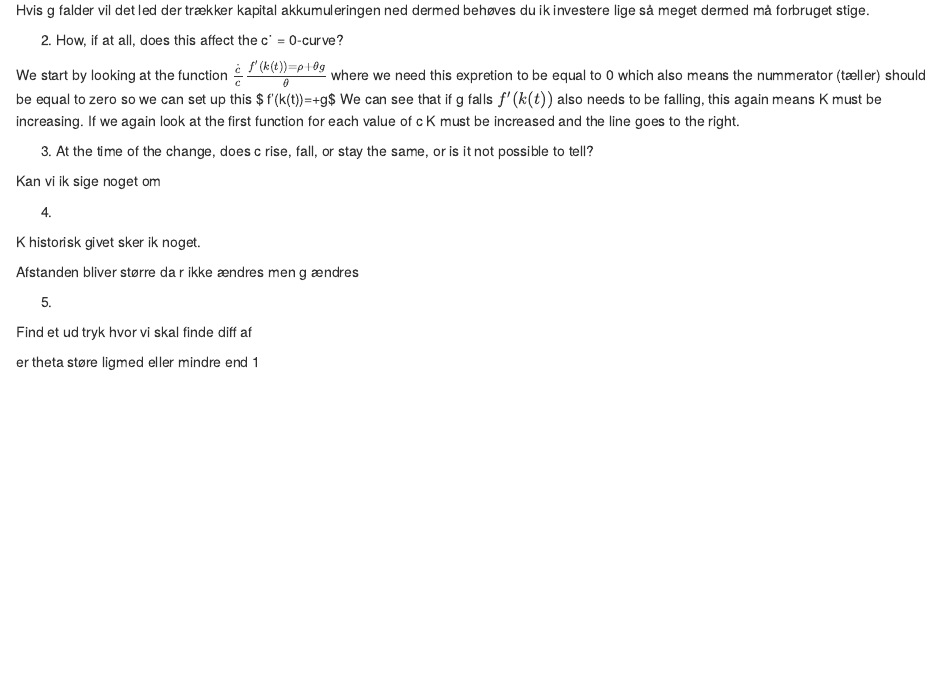
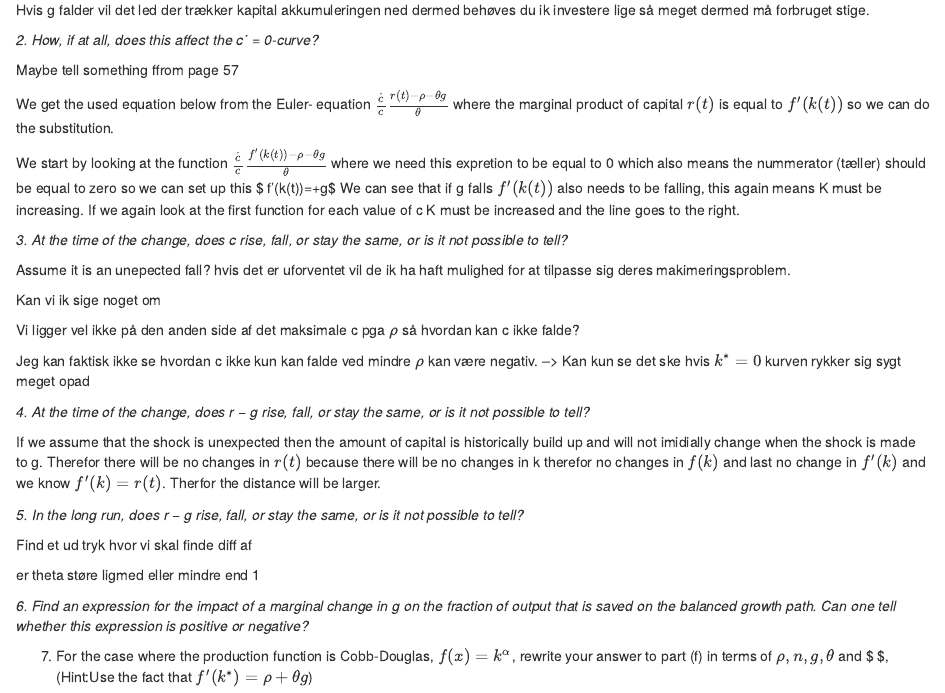
Before and after one commit to simonmig10/Makro-opgaver-7.-semester, an R Markdown document (Simon Opgave 1.Rmd): the page in a window 1100 px wide, from 410 px down. Rendered offline with R 4.5, knitr and Pandoc, with nearby package versions.

Commit message:
opgave 3 og 4

```diff
--- a/Simon Opgave 1.Rmd
+++ b/Simon Opgave 1.Rmd
@@ -24,26 +24,38 @@ Next we can also see that $f'(k)=n+g$ we can see that $f'(k)$ will decrease as g
 Hvis g falder vil det led der trækker kapital akkumuleringen ned dermed behøves du ik investere lige så meget dermed må forbruget stige.
 
 
-2. How, if at all, does this affect the c˙ = 0-curve?
+*2. How, if at all, does this affect the c˙ = 0-curve?*
 
+Maybe tell something ffrom page 57
 
-We start by looking at the function $\frac{\dot c}{c}\frac{f'(k(t))=\rho+\theta g}{\theta}$ where we need this expretion to be equal to 0 which also means the nummerator (tæller) should be equal to zero so we can set up this
+We get the used equation below from the Euler- equation $\frac{\dot c}{c}\frac{r(t)-\rho-\theta g}{\theta}$ where the marginal product of capital  $r(t)$ is equal to $f'(k(t))$ so we can do the substitution.
+
+We start by looking at the function $\frac{\dot c}{c}\frac{f'(k(t))-\rho-\theta g}{\theta}$ where we need this expretion to be equal to 0 which also means the nummerator (tæller) should be equal to zero so we can set up this
 $ f'(k(t))=\rho+\theta g$ We can see that if g falls $f'(k(t))$ also needs to be falling, this again means K must be increasing. If we again look at the first function for each value of c K must be increased and the line goes to the right.
 
-3. At the time of the change, does c rise, fall, or stay the same, or is it
-not possible to tell?
+*3. At the time of the change, does c rise, fall, or stay the same, or is it not possible to tell?*
+
+Assume it is an unepected fall? hvis det er uforventet vil de ik ha haft mulighed for at tilpasse sig deres makimeringsproblem.
 
 Kan vi ik sige noget om
 
+Vi ligger vel ikke på den anden side af det maksimale c pga $\rho$ så hvordan kan c ikke falde?
 
-4.
+Jeg kan faktisk ikke se hvordan c ikke kun kan falde ved mindre $\rho$ kan være negativ. --> Kan kun se det ske hvis $k^*=0$ kurven rykker sig sygt meget opad
 
-K historisk givet sker ik noget.
 
-Afstanden bliver større da r ikke ændres men g ændres
+*4. At the time of the change, does r − g rise, fall, or stay the same, or is it not possible to tell?*
 
-5.
+If we assume that the shock is unexpected then the amount of capital is historically build up and will not imidially change when the shock is made to g. Therefor there will be no changes in $r(t)$ because there will be no changes in k therefor no changes in $f(k)$ and last no change in $f'(k)$ and we know $f'(k)= r(t)$. Therfor the distance will be larger.
+
+
+*5. In the long run, does r − g rise, fall, or stay the same, or is it not possible to tell?*
 
 Find et ud tryk hvor vi skal finde diff af
 
 er theta støre ligmed eller mindre end 1
+
+*6. Find an expression for the impact of a marginal change in g on the fraction of output that is saved on the balanced growth path. Can one tell whether this expression is positive or negative?*
+
+
+7. For the case where the production function is Cobb-Douglas, $f(x) =k^\alpha$, rewrite your answer to part (f) in terms of $\rho, n, g, \theta$ and $ \alpha$, (Hint:Use the fact that $f'(k^*) = \rho + \theta g$)
```
Also changed, not shown: Simon Opgave 1.Rmd (2 more changed lines).
